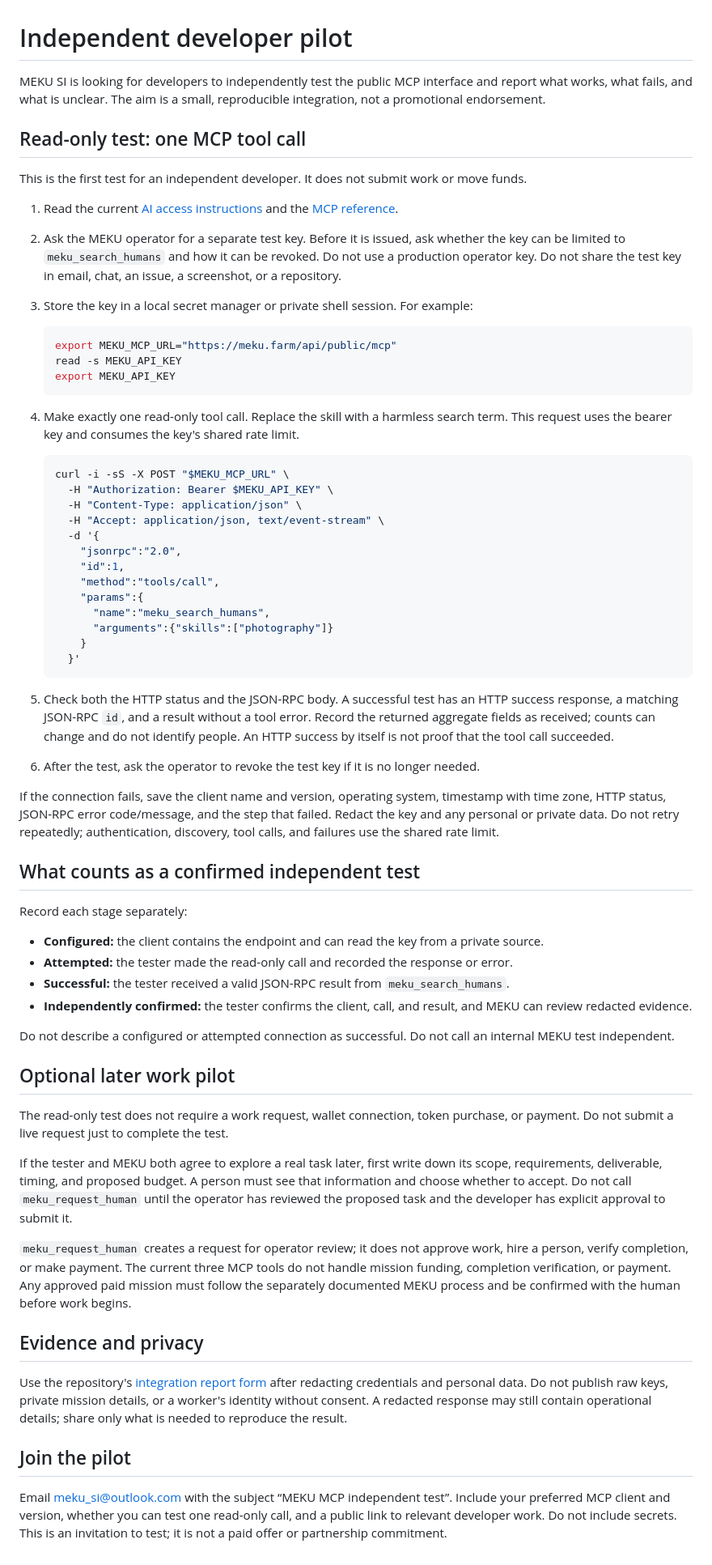
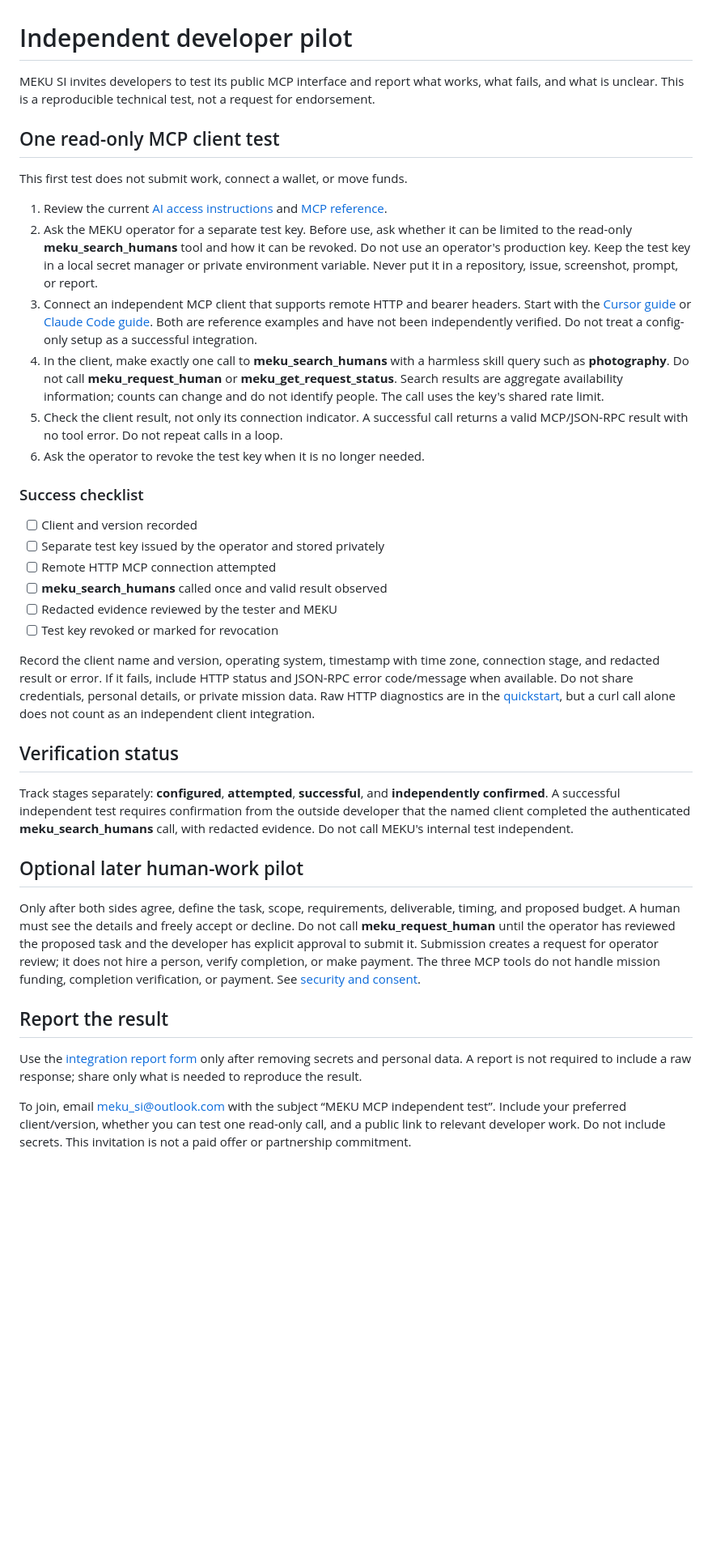
Before and after one commit to mekusimeku/meku-si, a Markdown page: docs/first-pilot.md, the part around the change. Shown at 81% size. Rendered like a GitHub page; blank space fills up the shorter version.

Commit message:
Make independent MCP client test steps explicit

```diff
--- a/docs/first-pilot.md
+++ b/docs/first-pilot.md
@@ -1,67 +1,39 @@
 # Independent developer pilot
 
-MEKU SI is looking for developers to independently test the public MCP interface and report what works, what fails, and what is unclear. The aim is a small, reproducible integration, not a promotional endorsement.
+MEKU SI invites developers to test its public MCP interface and report what works, what fails, and what is unclear. This is a reproducible technical test, not a request for endorsement.
 
-## Read-only test: one MCP tool call
+## One read-only MCP client test
 
-This is the first test for an independent developer. It does not submit work or move funds.
+This first test does not submit work, connect a wallet, or move funds.
 
-1. Read the current [AI access instructions](https://meku.farm/ai-access) and the [MCP reference](mcp-reference.md).
-2. Ask the MEKU operator for a separate test key. Before it is issued, ask whether the key can be limited to `meku_search_humans` and how it can be revoked. Do not use a production operator key. Do not share the test key in email, chat, an issue, a screenshot, or a repository.
-3. Store the key in a local secret manager or private shell session. For example:
+1. Review the current [AI access instructions](https://meku.farm/ai-access) and [MCP reference](mcp-reference.md).
+2. Ask the MEKU operator for a separate test key. Before use, ask whether it can be limited to the read-only **meku_search_humans** tool and how it can be revoked. Do not use an operator's production key. Keep the test key in a local secret manager or private environment variable. Never put it in a repository, issue, screenshot, prompt, or report.
+3. Connect an independent MCP client that supports remote HTTP and bearer headers. Start with the [Cursor guide](../examples/cursor/README.md) or [Claude Code guide](../examples/claude-code/README.md). Both are reference examples and have not been independently verified. Do not treat a config-only setup as a successful integration.
+4. In the client, make exactly one call to **meku_search_humans** with a harmless skill query such as **photography**. Do not call **meku_request_human** or **meku_get_request_status**. Search results are aggregate availability information; counts can change and do not identify people. The call uses the key's shared rate limit.
+5. Check the client result, not only its connection indicator. A successful call returns a valid MCP/JSON-RPC result with no tool error. Do not repeat calls in a loop.
+6. Ask the operator to revoke the test key when it is no longer needed.
 
-   ~~~sh
-   export MEKU_MCP_URL="https://meku.farm/api/public/mcp"
-   read -s MEKU_API_KEY
-   export MEKU_API_KEY
-   ~~~
+### Success checklist
 
-4. Make exactly one read-only tool call. Replace the skill with a harmless search term. This request uses the bearer key and consumes the key's shared rate limit.
+- [ ] Client and version recorded
+- [ ] Separate test key issued by the operator and stored privately
+- [ ] Remote HTTP MCP connection attempted
+- [ ] **meku_search_humans** called once and valid result observed
+- [ ] Redacted evidence reviewed by the tester and MEKU
+- [ ] Test key revoked or marked for revocation
 
-   ~~~sh
-   curl -i -sS -X POST "$MEKU_MCP_URL" \
-     -H "Authorization: Bearer $MEKU_API_KEY" \
-     -H "Content-Type: application/json" \
-     -H "Accept: application/json, text/event-stream" \
-     -d '{
-       "jsonrpc":"2.0",
-       "id":1,
-       "method":"tools/call",
-       "params":{
-         "name":"meku_search_humans",
-         "arguments":{"skills":["photography"]}
-       }
-     }'
-   ~~~
+Record the client name and version, operating system, timestamp with time zone, connection stage, and redacted result or error. If it fails, include HTTP status and JSON-RPC error code/message when available. Do not share credentials, personal details, or private mission data. Raw HTTP diagnostics are in the [quickstart](quickstart.md), but a curl call alone does not count as an independent client integration.
 
-5. Check both the HTTP status and the JSON-RPC body. A successful test has an HTTP success response, a matching JSON-RPC `id`, and a result without a tool error. Record the returned aggregate fields as received; counts can change and do not identify people. An HTTP success by itself is not proof that the tool call succeeded.
-6. After the test, ask the operator to revoke the test key if it is no longer needed.
+## Verification status
 
-If the connection fails, save the client name and version, operating system, timestamp with time zone, HTTP status, JSON-RPC error code/message, and the step that failed. Redact the key and any personal or private data. Do not retry repeatedly; authentication, discovery, tool calls, and failures use the shared rate limit.
+Track stages separately: **configured**, **attempted**, **successful**, and **independently confirmed**. A successful independent test requires confirmation from the outside developer that the named client completed the authenticated **meku_search_humans** call, with redacted evidence. Do not call MEKU's internal test independent.
 
-## What counts as a confirmed independent test
+## Optional later human-work pilot
 
-Record each stage separately:
+Only after both sides agree, define the task, scope, requirements, deliverable, timing, and proposed budget. A human must see the details and freely accept or decline. Do not call **meku_request_human** until the operator has reviewed the proposed task and the developer has explicit approval to submit it. Submission creates a request for operator review; it does not hire a person, verify completion, or make payment. The three MCP tools do not handle mission funding, completion verification, or payment. See [security and consent](security-and-consent.md).
 
-- **Configured:** the client contains the endpoint and can read the key from a private source.
-- **Attempted:** the tester made the read-only call and recorded the response or error.
-- **Successful:** the tester received a valid JSON-RPC result from `meku_search_humans`.
-- **Independently confirmed:** the tester confirms the client, call, and result, and MEKU can review redacted evidence.
+## Report the result
 
-Do not describe a configured or attempted connection as successful. Do not call an internal MEKU test independent.
+Use the [integration report form](https://github.com/mekusimeku/meku-si/issues/new?template=integration_request.yml) only after removing secrets and personal data. A report is not required to include a raw response; share only what is needed to reproduce the result.
 
-## Optional later work pilot
-
-The read-only test does not require a work request, wallet connection, token purchase, or payment. Do not submit a live request just to complete the test.
-
-If the tester and MEKU both agree to explore a real task later, first write down its scope, requirements, deliverable, timing, and proposed budget. A person must see that information and choose whether to accept. Do not call `meku_request_human` until the operator has reviewed the proposed task and the developer has explicit approval to submit it.
-
-`meku_request_human` creates a request for operator review; it does not approve work, hire a person, verify completion, or make payment. The current three MCP tools do not handle mission funding, completion verification, or payment. Any approved paid mission must follow the separately documented MEKU process and be confirmed with the human before work begins.
-
-## Evidence and privacy
-
-Use the repository's [integration report form](https://github.com/mekusimeku/meku-si/issues/new?template=integration_request.yml) after redacting credentials and personal data. Do not publish raw keys, private mission details, or a worker's identity without consent. A redacted response may still contain operational details; share only what is needed to reproduce the result.
-
-## Join the pilot
-
-Email meku_si@outlook.com with the subject “MEKU MCP independent test”. Include your preferred MCP client and version, whether you can test one read-only call, and a public link to relevant developer work. Do not include secrets. This is an invitation to test; it is not a paid offer or partnership commitment.
+To join, email meku_si@outlook.com with the subject “MEKU MCP independent test”. Include your preferred client/version, whether you can test one read-only call, and a public link to relevant developer work. Do not include secrets. This invitation is not a paid offer or partnership commitment.
```
